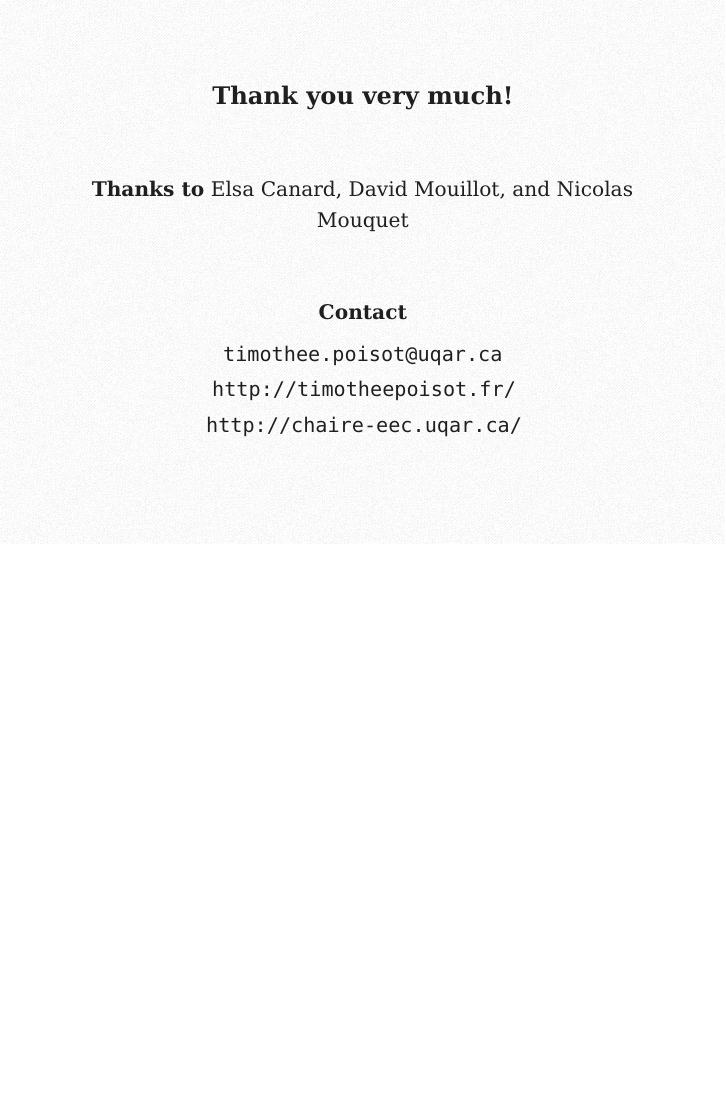
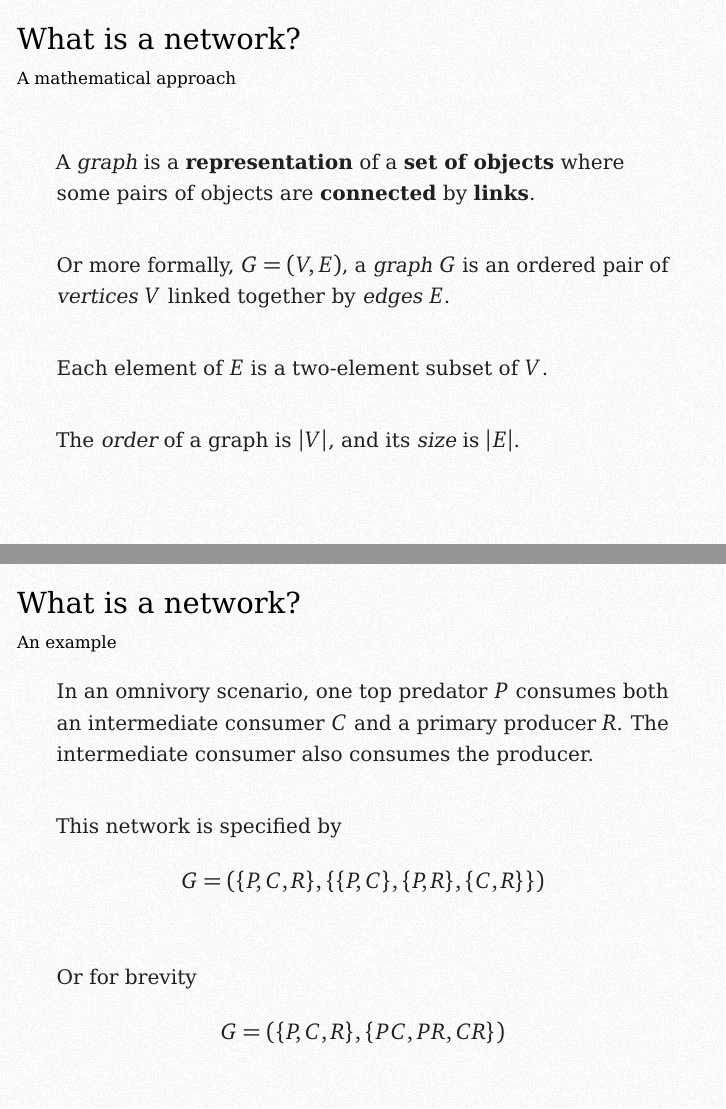
Before and after one commit to tpoisot/eco_network_slides, LaTeX slides (slides-networks.tex): page 3 of 3 before the commit and pages 3 and 4 of 6 after it, the two joined at a grey line, the shorter picture padded with empty space. Compiled offline with pdfLaTeX.

```diff
--- a/slides-networks.tex
+++ b/slides-networks.tex
@@ -20,3 +20,24 @@
    \end{itemize}
 \end{frame}
 
+\begin{frame}{What is a network?}{A mathematical approach}
+   A \emph{graph} is a \textbf{representation} of a \textbf{set of objects} where some pairs of objects are \textbf{connected} by \textbf{links}.
+   \vskip 2em
+   Or more formally, $G = (V,E)$, a \emph{graph} $G$ is an ordered pair of \emph{vertices} $V$ linked together by \emph{edges} $E$.
+   \vskip 2em
+   Each element of $E$ is a two-element subset of $V$.
+   \vskip 2em
+   The \emph{order} of a graph is $|V|$, and its \emph{size} is $|E|$.
+\end{frame}
+
+\begin{frame}{What is a network?}{An example}
+   In an omnivory scenario, one top predator $P$ consumes both an intermediate consumer $C$ and a primary producer $R$. The intermediate consumer also consumes the producer.
+   \vskip 2em
+   This network is specified by
+   $$G = \left(\{P, C, R\},\{\{P,C\},\{P,R\},\{C,R\}\}\right) $$
+   \vskip 2em
+   Or for brevity
+   $$G = \left(\{P, C, R\},\{PC,PR,CR\}\right) $$
+\end{frame}
+
+\begin{frame}{What is a network?}{Edge direction}
```
Also changed, not shown: slides-networks.pdf, slides-networks.tex (9 more changed lines).
